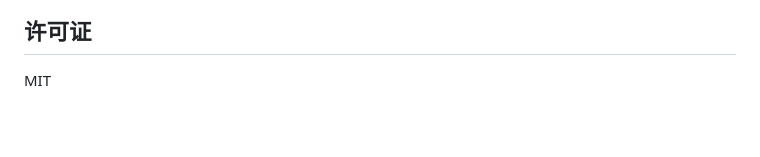
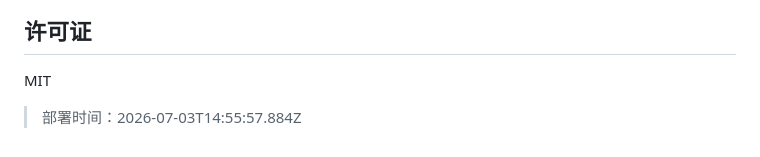
Before and after one commit to fsedsfreyh/zhaozhou-campus, a Markdown page: README.md, the part around the change. GitHub-like rendering; blank space fills up the shorter version.

Commit message:
Trigger Pages rebuild

```diff
--- a/README.md
+++ b/README.md
@@ -112,3 +112,5 @@ const SUPABASE_CONFIG = {
 ## 许可证
 
 MIT
+
+> 部署时间：2026-07-03T14:55:57.884Z
```
